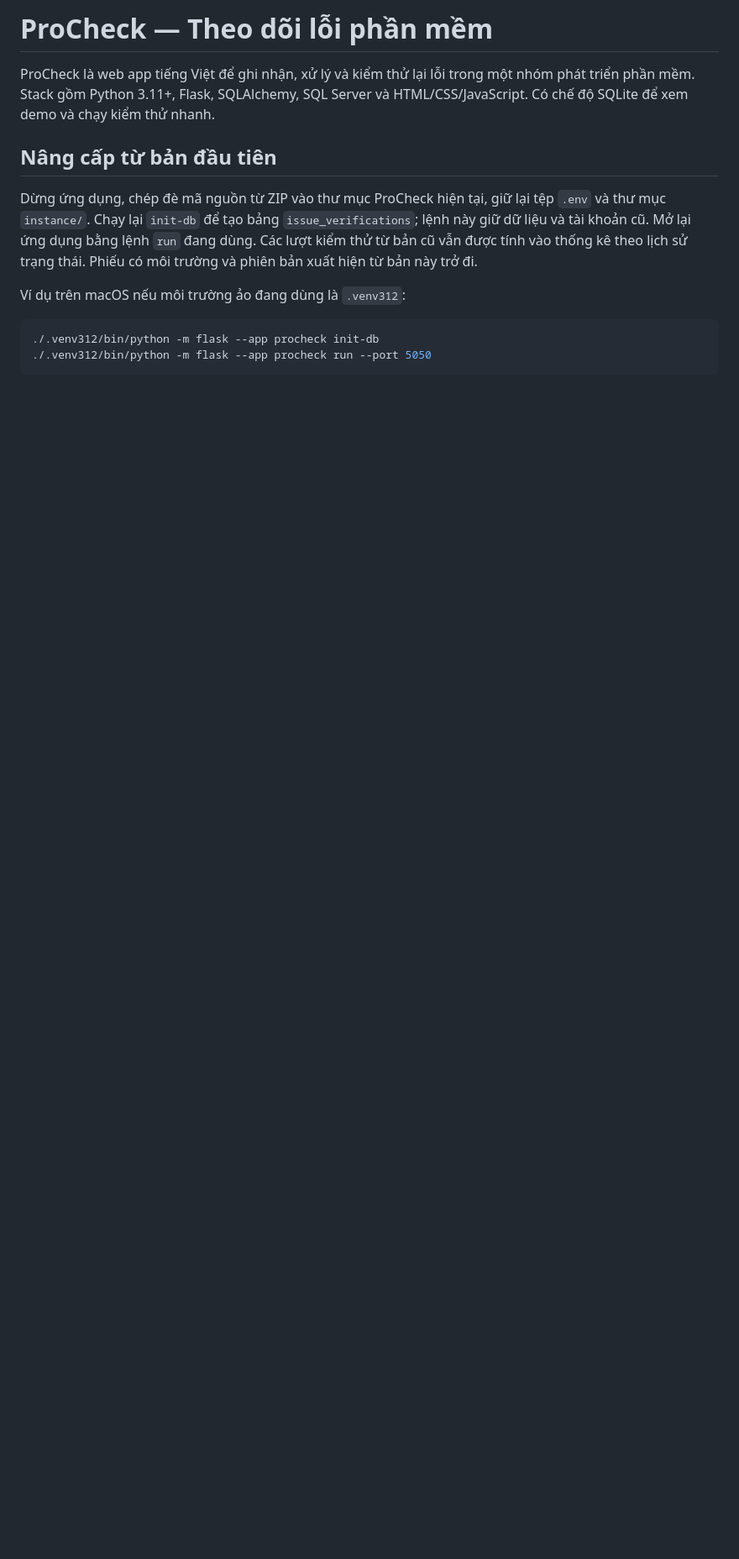
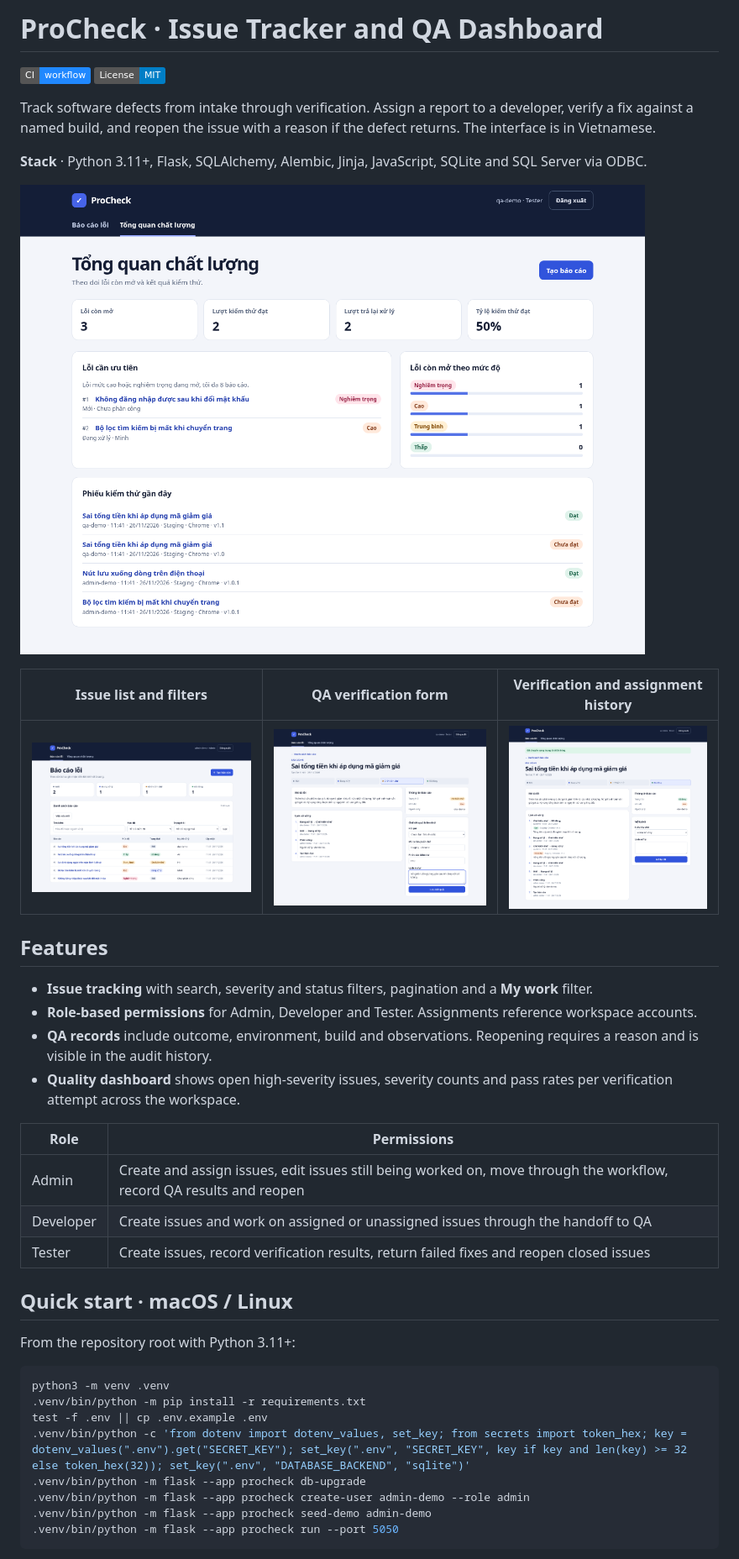
Before and after one commit to ltttien1210-droid/procheck-issue-tracker, a Markdown page: README.md, the part around one of its changes. Shown at 84% size. Drawn GitHub-style; pictures changed too: docs/screenshots/dashboard.png (added), docs/screenshots/history.png (added), docs/screenshots/issues.png (added); badges without logos; blank space fills up the shorter version.

Commit message:
Document portfolio demo and technical design

````diff
--- a/README.md
+++ b/README.md
@@ -1,15 +1,44 @@
-# ProCheck — Theo dõi lỗi phần mềm
+# ProCheck · Issue Tracker and QA Dashboard
 
-ProCheck là web app tiếng Việt để ghi nhận, xử lý và kiểm thử lại lỗi trong một nhóm phát triển phần mềm. Stack gồm Python 3.11+, Flask, SQLAlchemy, SQL Server và HTML/CSS/JavaScript. Có chế độ SQLite để xem demo và chạy kiểm thử nhanh.
+[![CI workflow](https://img.shields.io/badge/CI-workflow-2088ff?logo=githubactions)](.github/workflows/ci.yml)
+[![License: MIT](https://img.shields.io/badge/License-MIT-blue.svg)](LICENSE)
+<!-- After publishing, replace the CI badge with https://github.com/OWNER/REPO/actions/workflows/ci.yml/badge.svg and link it to the workflow page. -->
 
-## Nâng cấp từ bản đầu tiên
+Track software defects from intake through verification. Assign a report to a developer, verify a fix against a named build, and reopen the issue with a reason if the defect returns. The interface is in Vietnamese.
 
-Dừng ứng dụng, chép đè mã nguồn từ ZIP vào thư mục ProCheck hiện tại, giữ lại tệp `.env` và thư mục `instance/`. Chạy lại `init-db` để tạo bảng `issue_verifications`; lệnh này giữ dữ liệu và tài khoản cũ. Mở lại ứng dụng bằng lệnh `run` đang dùng. Các lượt kiểm thử từ bản cũ vẫn được tính vào thống kê theo lịch sử trạng thái. Phiếu có môi trường và phiên bản xuất hiện từ bản này trở đi.
+**Stack** · Python 3.11+, Flask, SQLAlchemy, Alembic, Jinja, JavaScript, SQLite and SQL Server via ODBC.
 
-Ví dụ trên macOS nếu môi trường ảo đang dùng là `.venv312`:
+![Quality dashboard with open issues, severity and verification statistics](docs/screenshots/dashboard.png)
 
-```zsh
-./.venv312/bin/python -m flask --app procheck init-db
-./.venv312/bin/python -m flask --app procheck run --port 5050
+| Issue list and filters | QA verification form | Verification and assignment history |
+| --- | --- | --- |
+| ![Issue list](docs/screenshots/issues.png) | ![QA result form](docs/screenshots/verification.png) | ![Issue detail and history](docs/screenshots/history.png) |
+
+## Features
+
+- **Issue tracking** with search, severity and status filters, pagination and a **My work** filter.
+- **Role-based permissions** for Admin, Developer and Tester. Assignments reference workspace accounts.
+- **QA records** include outcome, environment, build and observations. Reopening requires a reason and is visible in the audit history.
+- **Quality dashboard** shows open high-severity issues, severity counts and pass rates per verification attempt across the workspace.
+
+| Role | Permissions |
+| --- | --- |
+| Admin | Create and assign issues, edit issues still being worked on, move through the workflow, record QA results and reopen |
+| Developer | Create issues and work on assigned or unassigned issues through the handoff to QA |
+| Tester | Create issues, record verification results, return failed fixes and reopen closed issues |
+
+## Quick start · macOS / Linux
+
+From the repository root with Python 3.11+:
+
+```sh
+python3 -m venv .venv
+.venv/bin/python -m pip install -r requirements.txt
+test -f .env || cp .env.example .env
+.venv/bin/python -c 'from dotenv import dotenv_values, set_key; from secrets import token_hex; key = dotenv_values(".env").get("SECRET_KEY"); set_key(".env", "SECRET_KEY", key if key and len(key) >= 32 else token_hex(32)); set_key(".env", "DATABASE_BACKEND", "sqlite")'
+.venv/bin/python -m flask --app procheck db-upgrade
+.venv/bin/python -m flask --app procheck create-user admin-demo --role admin
+.venv/bin/python -m flask --app procheck seed-demo admin-demo
+.venv/bin/python -m flask --app procheck run --port 5050
 ```
 
````
Also changed, not shown: other parts of README.md (+72 -54 lines), 1 other file.
